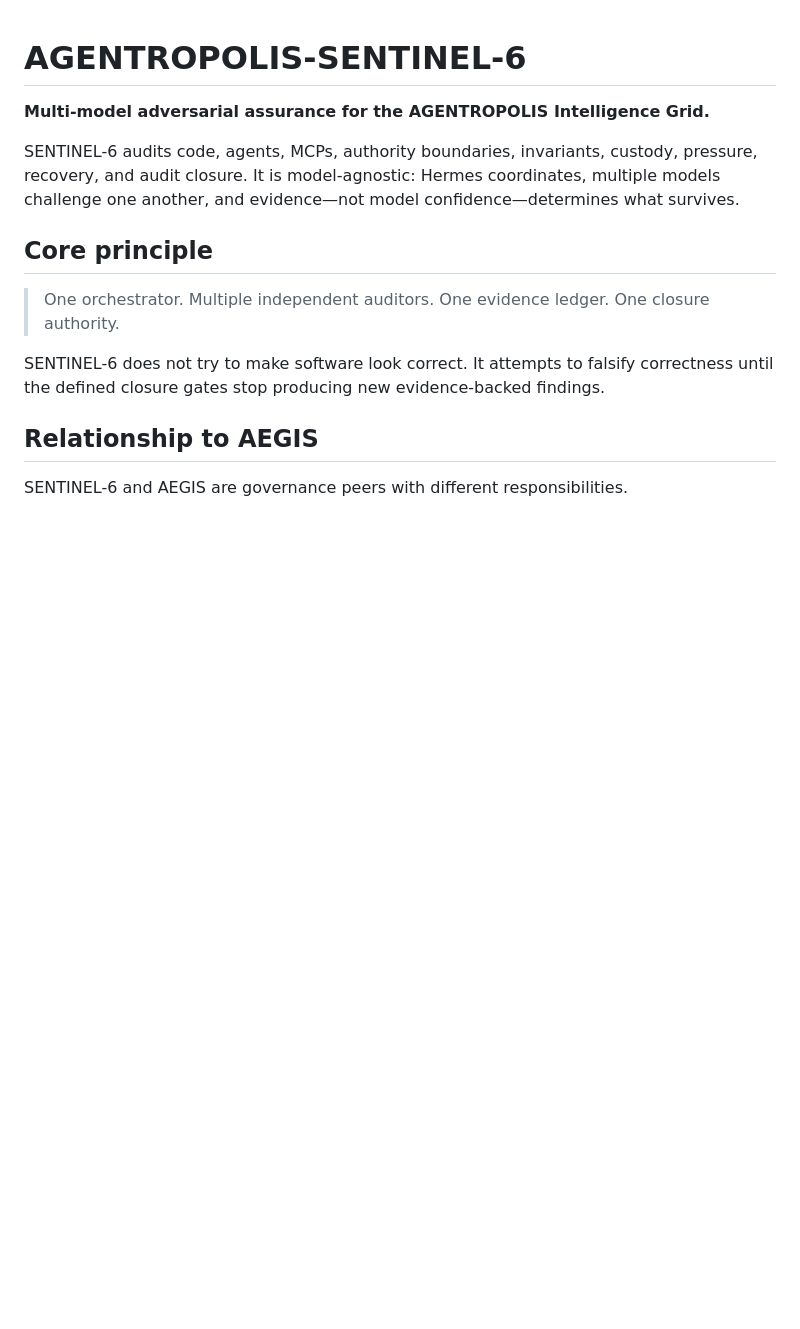
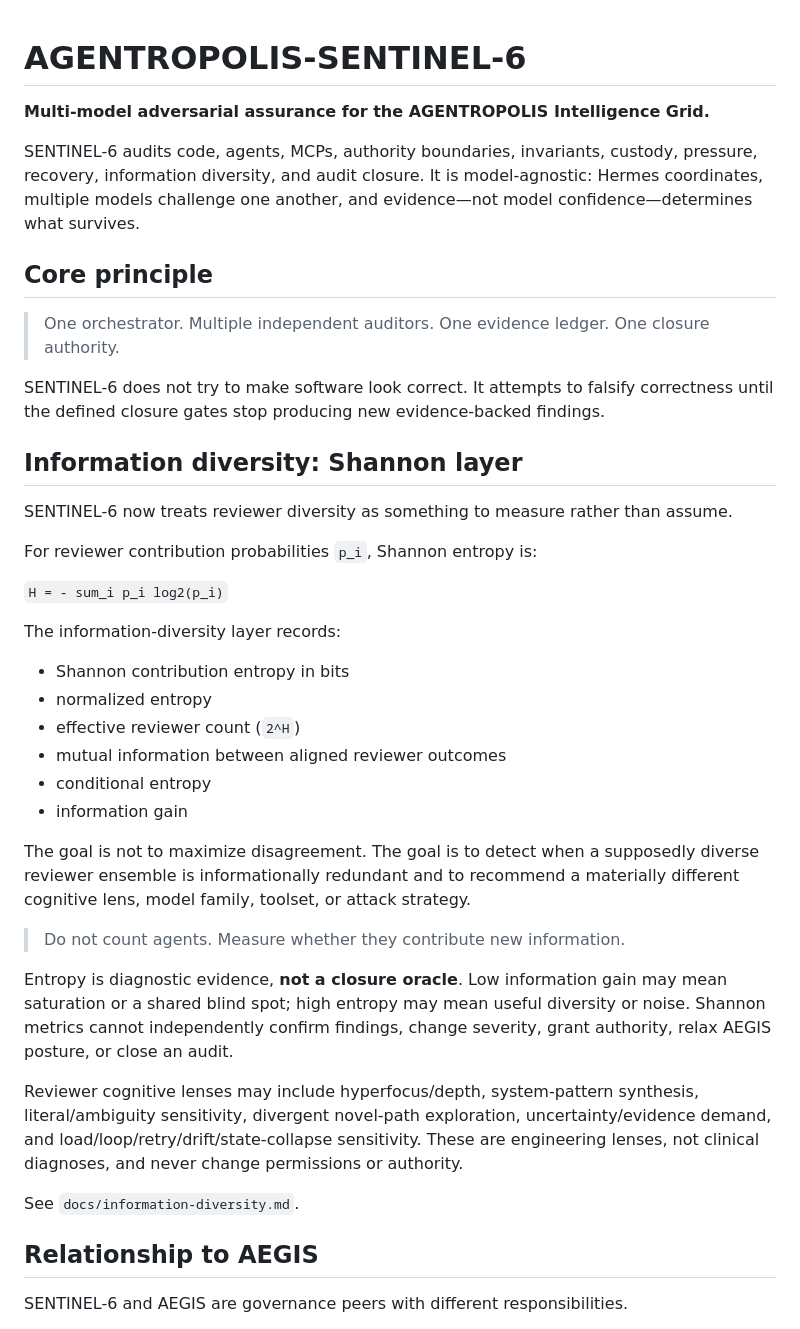
Before and after one commit to wiredchaos/AGENTROPOLIS-SENTINEL-6, a Markdown page: README.md, the part around one of its changes. GitHub-like rendering; blank space fills up the shorter version.

```diff
--- a/README.md
+++ b/README.md
@@ -2,13 +2,40 @@
 
 **Multi-model adversarial assurance for the AGENTROPOLIS Intelligence Grid.**
 
-SENTINEL-6 audits code, agents, MCPs, authority boundaries, invariants, custody, pressure, recovery, and audit closure. It is model-agnostic: Hermes coordinates, multiple models challenge one another, and evidence—not model confidence—determines what survives.
+SENTINEL-6 audits code, agents, MCPs, authority boundaries, invariants, custody, pressure, recovery, information diversity, and audit closure. It is model-agnostic: Hermes coordinates, multiple models challenge one another, and evidence—not model confidence—determines what survives.
 
 ## Core principle
 
 > One orchestrator. Multiple independent auditors. One evidence ledger. One closure authority.
 
 SENTINEL-6 does not try to make software look correct. It attempts to falsify correctness until the defined closure gates stop producing new evidence-backed findings.
+
+## Information diversity: Shannon layer
+
+SENTINEL-6 now treats reviewer diversity as something to measure rather than assume.
+
+For reviewer contribution probabilities `p_i`, Shannon entropy is:
+
+`H = - sum_i p_i log2(p_i)`
+
+The information-diversity layer records:
+
+- Shannon contribution entropy in bits
+- normalized entropy
+- effective reviewer count (`2^H`)
+- mutual information between aligned reviewer outcomes
+- conditional entropy
+- information gain
+
+The goal is not to maximize disagreement. The goal is to detect when a supposedly diverse reviewer ensemble is informationally redundant and to recommend a materially different cognitive lens, model family, toolset, or attack strategy.
+
+> Do not count agents. Measure whether they contribute new information.
+
+Entropy is diagnostic evidence, **not a closure oracle**. Low information gain may mean saturation or a shared blind spot; high entropy may mean useful diversity or noise. Shannon metrics cannot independently confirm findings, change severity, grant authority, relax AEGIS posture, or close an audit.
+
+Reviewer cognitive lenses may include hyperfocus/depth, system-pattern synthesis, literal/ambiguity sensitivity, divergent novel-path exploration, uncertainty/evidence demand, and load/loop/retry/drift/state-collapse sensitivity. These are engineering lenses, not clinical diagnoses, and never change permissions or authority.
+
+See `docs/information-diversity.md`.
 
 ## Relationship to AEGIS
 
```
Also changed, not shown: other parts of README.md (+4 -36 lines).
